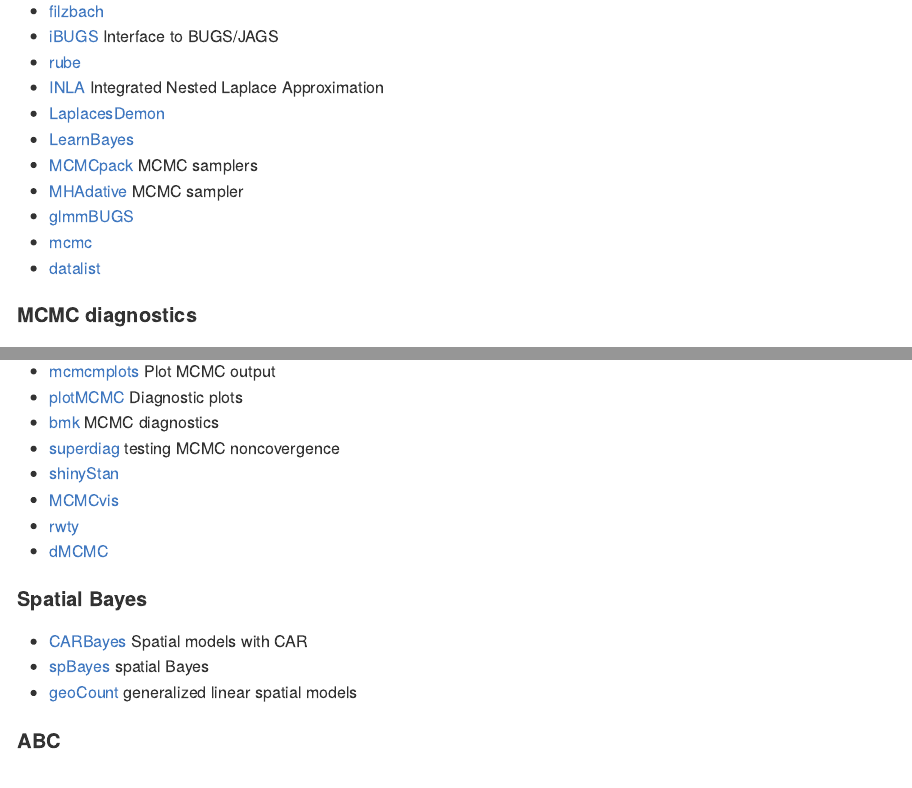
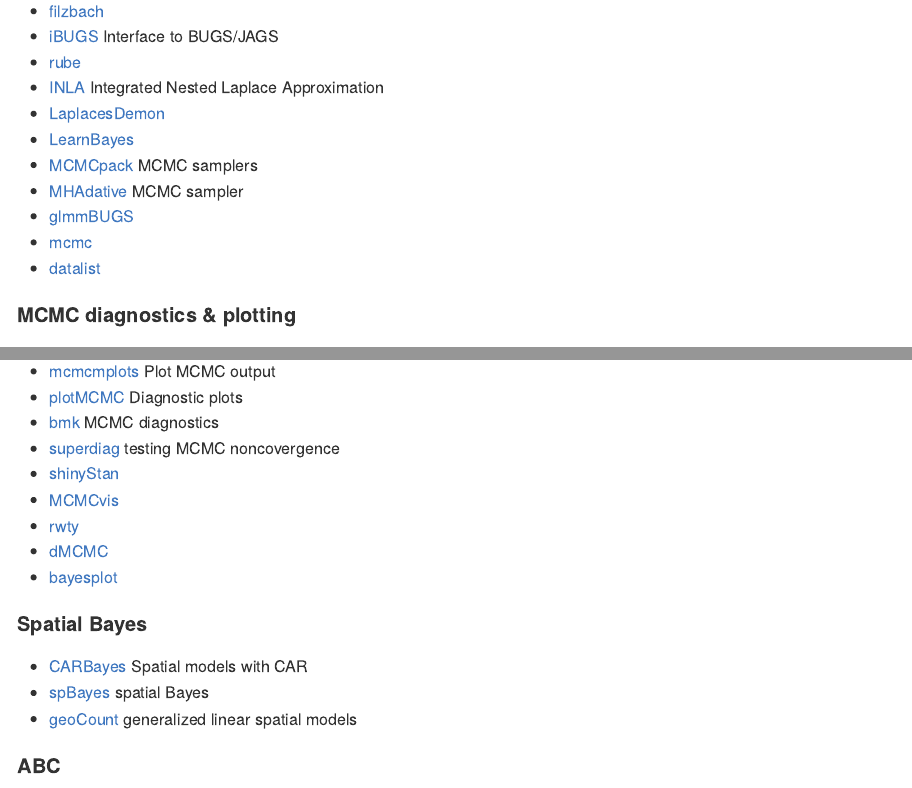
Before and after one commit to Pakillo/Rpackages_dir, an R Markdown document (README.Rmd): the page in a window 1100 px wide, from 4440 px down, and a second part further down, joined at a grey line. The pictures show the output file README.md that the author committed with the source, drawn offline in the style of GitHub.

Commit message:
added bayesplot

```diff
--- a/README.Rmd
+++ b/README.Rmd
@@ -187,7 +187,7 @@ Check also [Bayesian CRAN Task View](http://cran.r-project.org/web/views/Bayesia
 
 
 
-#### MCMC diagnostics
+#### MCMC diagnostics & plotting
 
 * [coda]() MCMC output analysis
 * [boa]() Analyses of MCMC output (like `coda`)
@@ -200,6 +200,7 @@ Check also [Bayesian CRAN Task View](http://cran.r-project.org/web/views/Bayesia
 * [MCMCvis]()
 * [rwty](https://cran.r-project.org/package=rwty)
 * [dMCMC](https://github.com/MarcoDVisser/dMCMC)
+* [bayesplot](https://github.com/stan-dev/bayesplot)
 
 
 
```
Also changed, not shown: README.md, README.Rmd (2 more changed lines).
